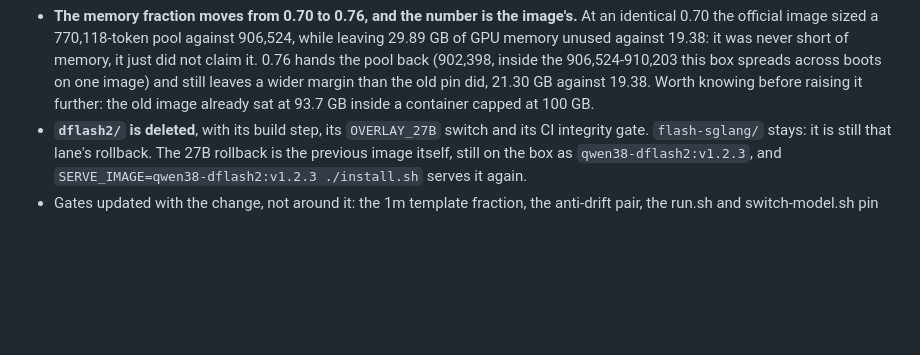
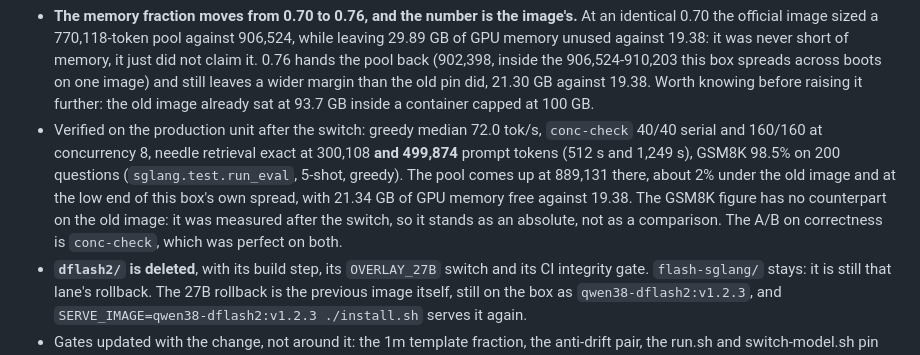
Before and after one commit to hasso5703/dgx-spark-qwen38, a Markdown page: CHANGELOG.md, the part around the change. Drawn GitHub-style; blank space fills up the shorter version.

Commit message:
docs: the upstream standing paragraph was describing the world before #39126
README line 76 still said no main-based image could serve the flash checkpoint
because the file-backed PLE table never reached main. It reached main on
2026-09-13 through #39126, which upstreamed the whole DGX Spark stack that lane
runs on. The same paragraph still described the 27B migration as unmeasured.
Both are now stated as they are, and the flash lane is named as the one behind,
with the four fixes it is missing.

Also records the post-switch production numbers in the v1.14.0 entry, including
the one measurement that has no counterpart on the old image.

Co-Authored-By: Claude Opus 5 (1M context) <noreply@anthropic.com>

```diff
--- a/CHANGELOG.md
+++ b/CHANGELOG.md
@@ -40,6 +40,15 @@ behind on one number: 514 s against 493 s for that long prefill.
   image) and still leaves a wider margin than the old pin did, 21.30 GB against
   19.38. Worth knowing before raising it further: the old image already sat at
   93.7 GB inside a container capped at 100 GB.
+- Verified on the production unit after the switch: greedy median 72.0 tok/s,
+  `conc-check` 40/40 serial and 160/160 at concurrency 8, needle retrieval exact
+  at 300,108 **and 499,874** prompt tokens (512 s and 1,249 s), GSM8K 98.5% on
+  200 questions (`sglang.test.run_eval`, 5-shot, greedy). The pool comes up at
+  889,131 there, about 2% under the old image and at the low end of this box's
+  own spread, with 21.34 GB of GPU memory free against 19.38. The GSM8K figure
+  has no counterpart on the old image: it was measured after the switch, so it
+  stands as an absolute, not as a comparison. The A/B on correctness is
+  `conc-check`, which was perfect on both.
 - **`dflash2/` is deleted**, with its build step, its `OVERLAY_27B` switch and
   its CI integrity gate. `flash-sglang/` stays: it is still that lane's
   rollback. The 27B rollback is the previous image itself, still on the box as
```
Also changed, not shown: README.md (+1 -1 lines).
